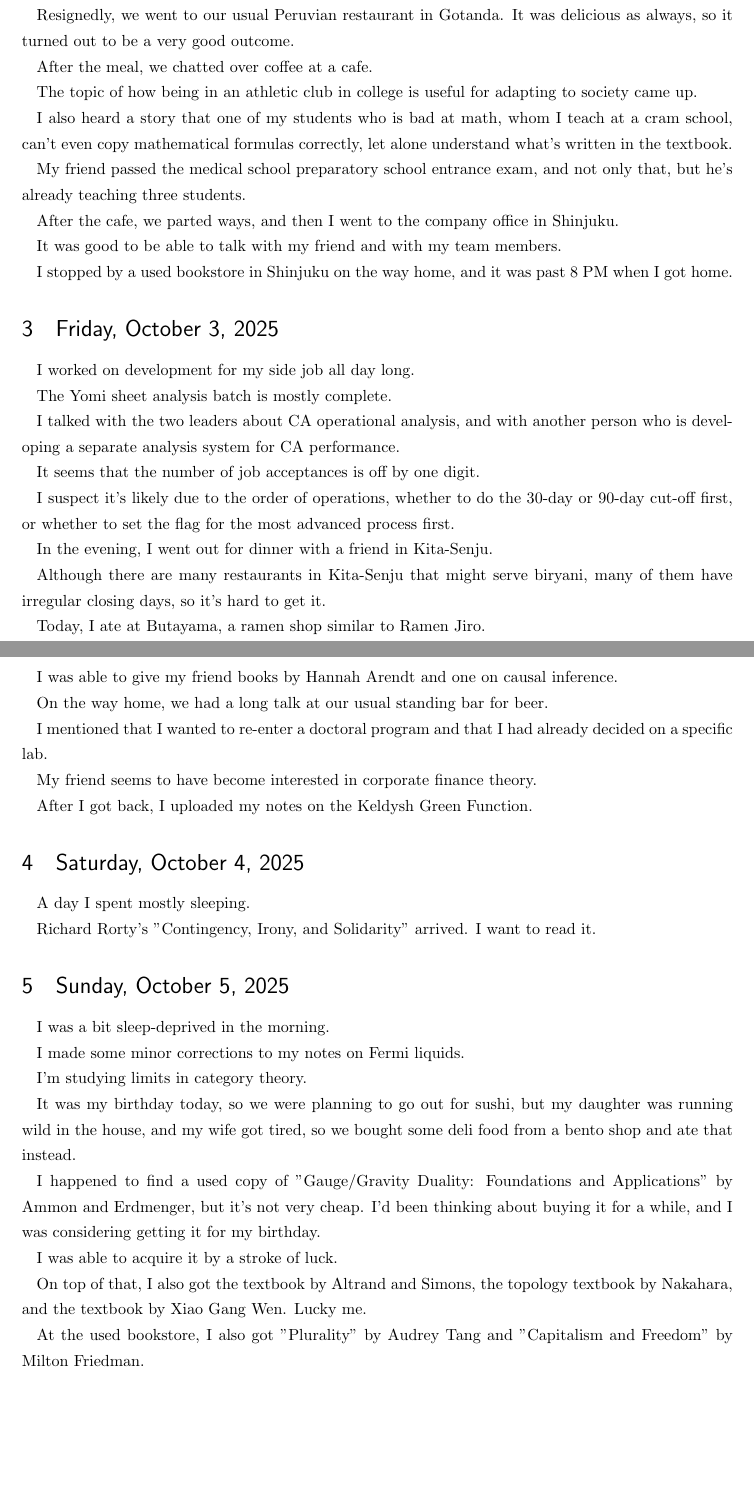
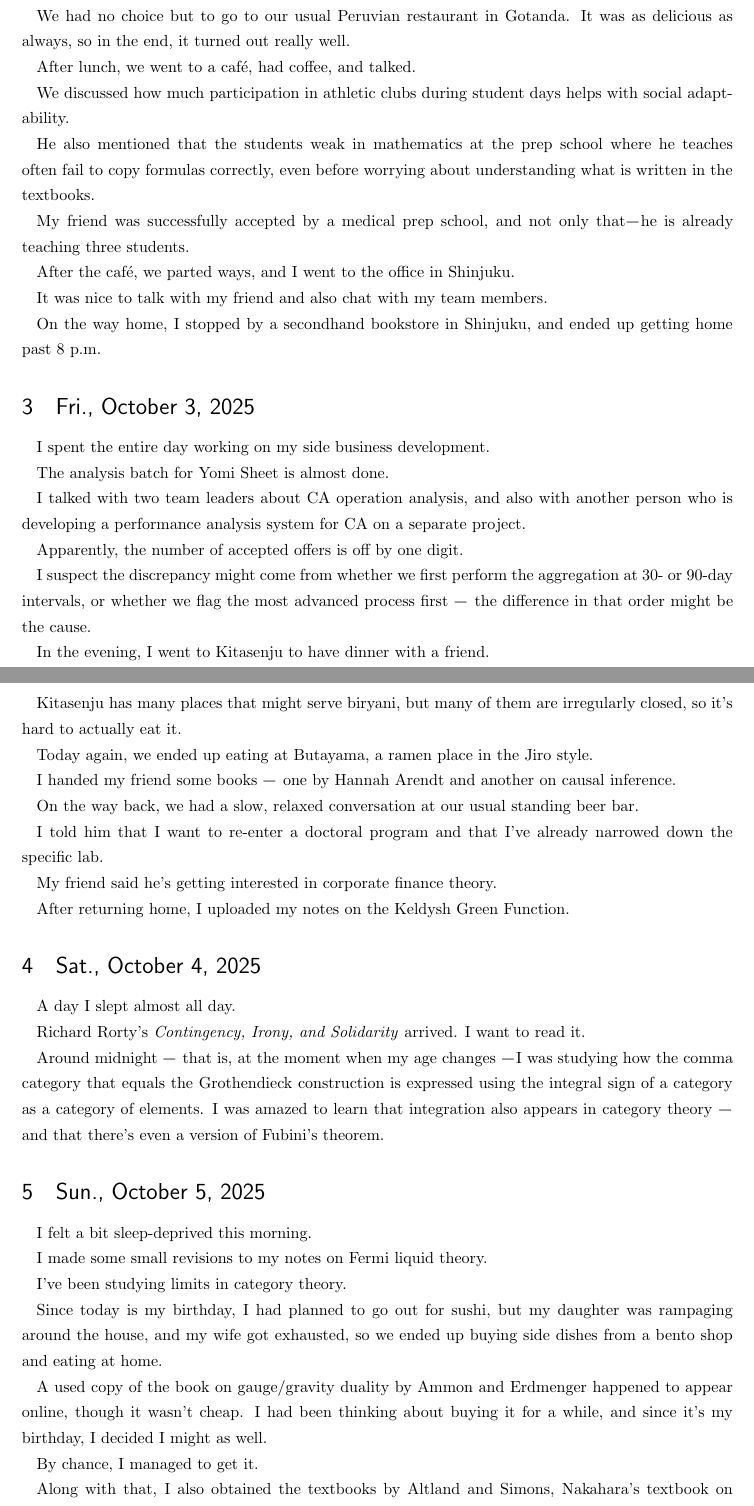
Before and after one commit to masaru113/mastex, a LaTeX document (tex/dia/2025/202510.tex): two parts of pages 1 and 2 of 2, joined at a grey line, cut so that both start at the same text. Compiled offline with upLaTeX and dvipdfmx.

Commit message:
Refactor: added comment

```diff
--- a/tex/dia/2025/202510.tex
+++ b/tex/dia/2025/202510.tex
@@ -28 +28,3 @@ I gave my wife this month's allowance, but our household budget is tight.
 
+I had planned to go eat Kenyan food with a friend for lunch,
+but the Kenyan restaurant was closed.
@@ -30,74 +31,89 @@ I was planning to go to eat Kenyan food with a friend for lunch, but the Kenyan
 
-Resignedly, we went to our usual Peruvian restaurant in Gotanda. It was delicious as always, so it turned out to be a very good outcome.
+We had no choice but to go to our usual Peruvian restaurant in Gotanda.
+It was as delicious as always, so in the end, it turned out really well.
 
-After the meal, we chatted over coffee at a cafe.
+After lunch, we went to a café, had coffee, and talked.
 
-The topic of how being in an athletic club in college is useful for adapting to society came up.
+We discussed how much participation in athletic clubs during student days helps with social adaptability.
 
-I also heard a story that one of my students who is bad at math, whom I teach at a cram school, can't even copy mathematical formulas correctly, let alone understand what's written in the textbook.
+He also mentioned that the students weak in mathematics at the prep school where he teaches often fail to copy formulas correctly, even before worrying about understanding what is written in the textbooks.
 
-My friend passed the medical school preparatory school entrance exam, and not only that, but he's already teaching three students.
+My friend was successfully accepted by a medical prep school,
+and not only that—he is already teaching three students.
 
-After the cafe, we parted ways, and then I went to the company office in Shinjuku.
+After the café, we parted ways, and I went to the office in Shinjuku.
 
-It was good to be able to talk with my friend and with my team members.
+It was nice to talk with my friend and also chat with my team members.
 
-I stopped by a used bookstore in Shinjuku on the way home, and it was past 8 PM when I got home.
+On the way home, I stopped by a secondhand bookstore in Shinjuku,
+and ended up getting home past 8 p.m.
 
 
 
-\section{Friday, October 3, 2025}
+\section{Fri., October 3, 2025}
 
-I worked on development for my side job all day long.
+I spent the entire day working on my side business development.
 
-The Yomi sheet analysis batch is mostly complete.
+The analysis batch for Yomi Sheet is almost done.
 
-I talked with the two leaders about CA operational analysis, and with another person who is developing a separate analysis system for CA performance.
+I talked with two team leaders about CA operation analysis,
+and also with another person who is developing a performance analysis system for CA on a separate project.
 
-It seems that the number of job acceptances is off by one digit.
+Apparently, the number of accepted offers is off by one digit.
 
-I suspect it's likely due to the order of operations, whether to do the 30-day or 90-day cut-off first, or whether to set the flag for the most advanced process first.
+I suspect the discrepancy might come from whether we first perform the aggregation at 30- or 90-day intervals, or whether we flag the most advanced process first — the difference in that order might be the cause.
 
-In the evening, I went out for dinner with a friend in Kita-Senju.
+In the evening, I went to Kitasenju to have dinner with a friend.
 
-Although there are many restaurants in Kita-Senju that might serve biryani, many of them have irregular closing days, so it's hard to get it.
+Kitasenju has many places that might serve biryani,
+but many of them are irregularly closed, so it's hard to actually eat it.
 
-Today, I ate at Butayama, a ramen shop similar to Ramen Jiro.
+Today again, we ended up eating at Butayama, a ramen place in the Jiro style.
 
-I was able to give my friend books by Hannah Arendt and one on causal inference.
+I handed my friend some books — one by Hannah Arendt and another on causal inference.
 
-On the way home, we had a long talk at our usual standing bar for beer.
+On the way back, we had a slow, relaxed conversation at our usual standing beer bar.
 
-I mentioned that I wanted to re-enter a doctoral program and that I had already decided on a specific lab.
+I told him that I want to re-enter a doctoral program and that I've already narrowed down the specific lab.
 
-My friend seems to have become interested in corporate finance theory.
+My friend said he's getting interested in corporate finance theory.
 
-After I got back, I uploaded my notes on the Keldysh Green Function.
+After returning home, I uploaded my notes on the Keldysh Green Function.
 
 
 
-\section{Saturday, October 4, 2025}
+\section{Sat., October 4, 2025}
 
-A day I spent mostly sleeping.
+A day I slept almost all day.
 
-Richard Rorty's "Contingency, Irony, and Solidarity" arrived. I want to read it.
+Richard Rorty's \textit{Contingency, Irony, and Solidarity} arrived. I want to read it.
+
+Around midnight — that is, at the moment when my age changes —
+I was studying how the comma category that equals the Grothendieck construction
+is expressed using the integral sign of a category as a category of elements.
+I was amazed to learn that integration also appears in category theory —
+and that there's even a version of Fubini's theorem.
 
 
 
-\section{Sunday, October 5, 2025}
+\section{Sun., October 5, 2025}
 
-I was a bit sleep-deprived in the morning.
+I felt a bit sleep-deprived this morning.
 
-I made some minor corrections to my notes on Fermi liquids.
+I made some small revisions to my notes on Fermi liquid theory.
 
-I'm studying limits in category theory.
+I've been studying limits in category theory.
 
-It was my birthday today, so we were planning to go out for sushi, but my daughter was running wild in the house, and my wife got tired, so we bought some deli food from a bento shop and ate that instead.
+Since today is my birthday, I had planned to go out for sushi,
+but my daughter was rampaging around the house, and my wife got exhausted,
+so we ended up buying side dishes from a bento shop and eating at home.
 
-I happened to find a used copy of "Gauge/Gravity Duality: Foundations and Applications" by Ammon and Erdmenger, but it's not very cheap. I'd been thinking about buying it for a while, and I was considering getting it for my birthday.
+A used copy of the book on gauge/gravity duality by Ammon and Erdmenger happened to appear online, though it wasn't cheap.
+I had been thinking about buying it for a while, and since it's my birthday, I decided I might as well.
 
-I was able to acquire it by a stroke of luck.
+By chance, I managed to get it.
 
-On top of that, I also got the textbook by Altrand and Simons, the topology textbook by Nakahara, and the textbook by Xiao Gang Wen. Lucky me.
+Along with that, I also obtained the textbooks by Altland and Simons,
+Nakahara's textbook on topology, and Xiao-Gang Wen's textbook.
+Lucky.
 
-At the used bookstore, I also got "Plurality" by Audrey Tang and "Capitalism and Freedom" by Milton Friedman.
```
Also changed, not shown: tex/dia/2025/202510_ja.tex (+2 -0 lines), tex/dia/2025/202510.pdf, tex/dia/2025/202510_ja.pdf, tex/dia/2025/202510.tex (11 more changed lines).
